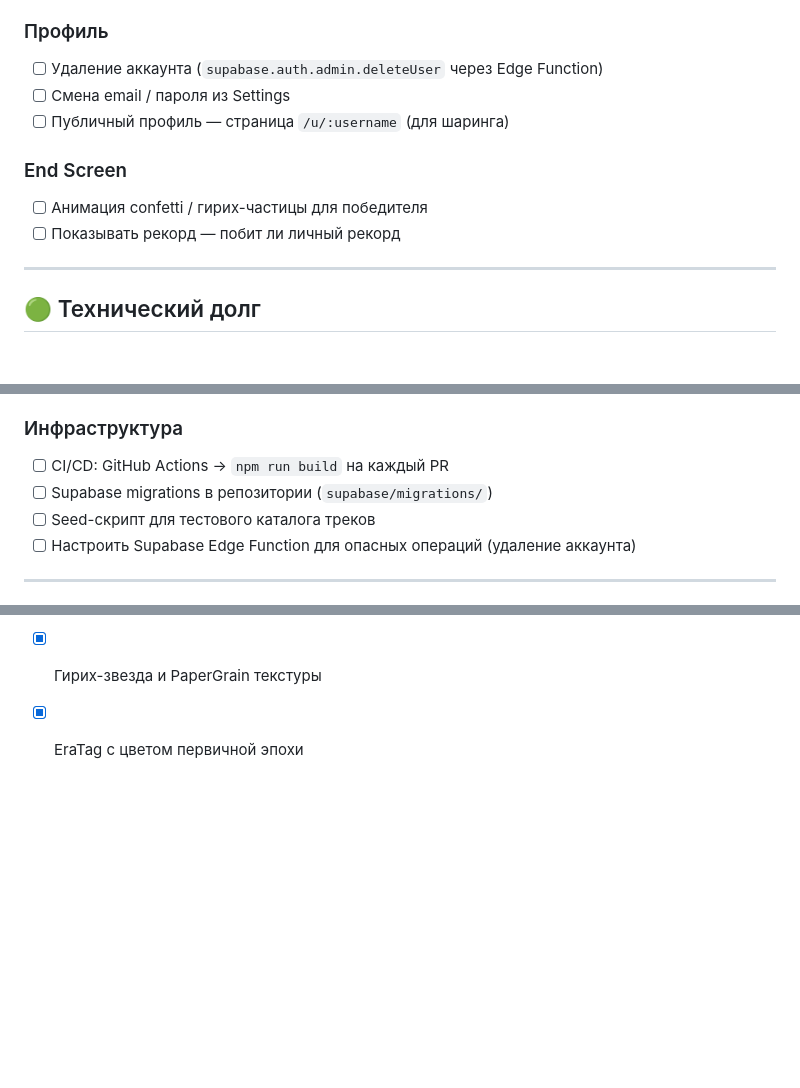
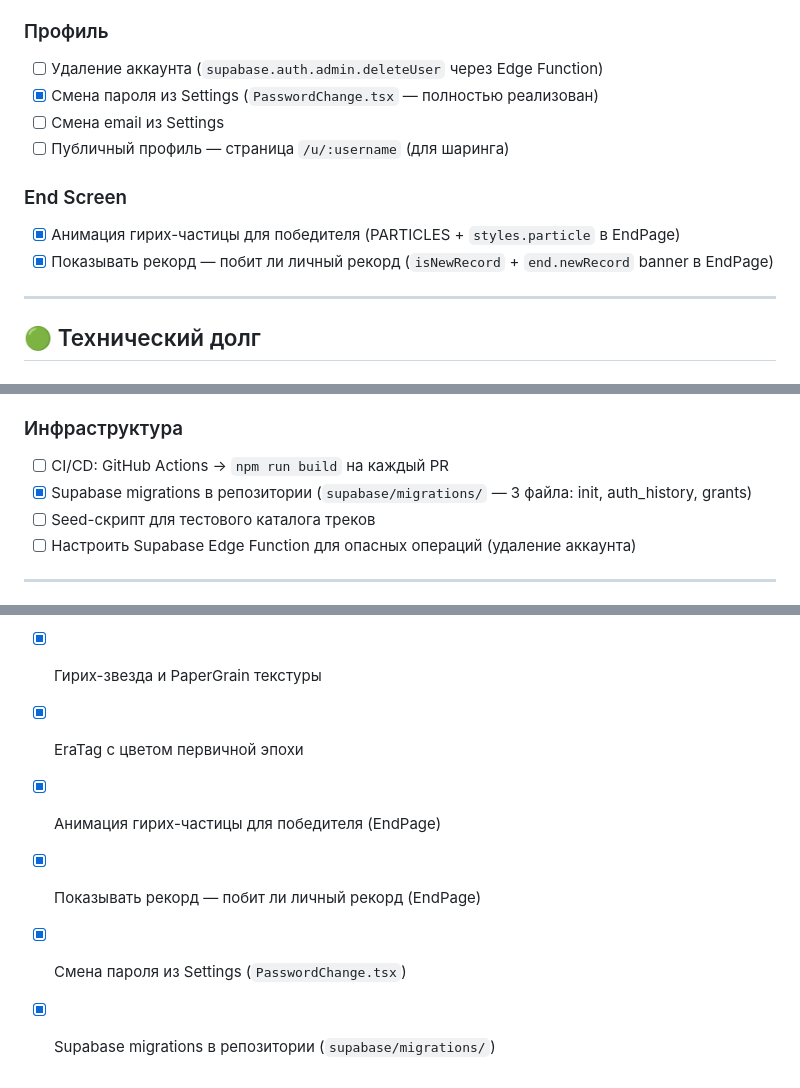
Before and after one commit to SanchoKusika/yillar, a Markdown page: TODO.md, 3 parts joined by grey strips. GitHub-like rendering; blank space fills up the shorter version.

Commit message:
chore:  update TODO

```diff
--- a/TODO.md
+++ b/TODO.md
@@ -77,13 +77,14 @@
 ### Профиль
 
 - [ ] Удаление аккаунта (`supabase.auth.admin.deleteUser` через Edge Function)
-- [ ] Смена email / пароля из Settings
+- [x] Смена пароля из Settings (`PasswordChange.tsx` — полностью реализован)
+- [ ] Смена email из Settings
 - [ ] Публичный профиль — страница `/u/:username` (для шаринга)
 
 ### End Screen
 
-- [ ] Анимация confetti / гирих-частицы для победителя
-- [ ] Показывать рекорд — побит ли личный рекорд
+- [x] Анимация гирих-частицы для победителя (PARTICLES + `styles.particle` в EndPage)
+- [x] Показывать рекорд — побит ли личный рекорд (`isNewRecord` + `end.newRecord` banner в EndPage)
 
 ---
 
@@ -104,7 +105,7 @@
 ### Инфраструктура
 
 - [ ] CI/CD: GitHub Actions → `npm run build` на каждый PR
-- [ ] Supabase migrations в репозитории (`supabase/migrations/`)
+- [x] Supabase migrations в репозитории (`supabase/migrations/` — 3 файла: init, auth_history, grants)
 - [ ] Seed-скрипт для тестового каталога треков
 - [ ] Настроить Supabase Edge Function для опасных операций (удаление аккаунта)
 
@@ -128,3 +129,7 @@
 - [x] SongCard: era-neutral дизайн (не раскрывает эпоху)
 - [x] Гирих-звезда и PaperGrain текстуры
 - [x] EraTag с цветом первичной эпохи
+- [x] Анимация гирих-частицы для победителя (EndPage)
+- [x] Показывать рекорд — побит ли личный рекорд (EndPage)
+- [x] Смена пароля из Settings (`PasswordChange.tsx`)
+- [x] Supabase migrations в репозитории (`supabase/migrations/`)
```
